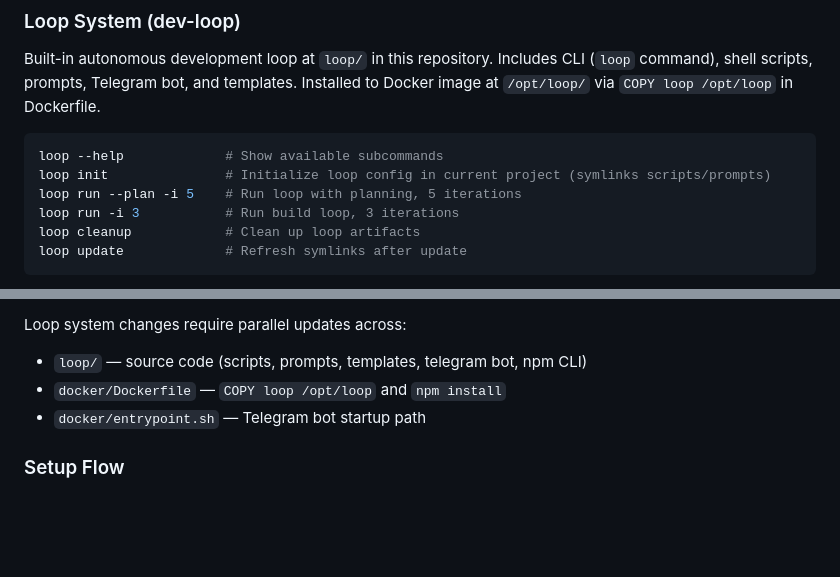
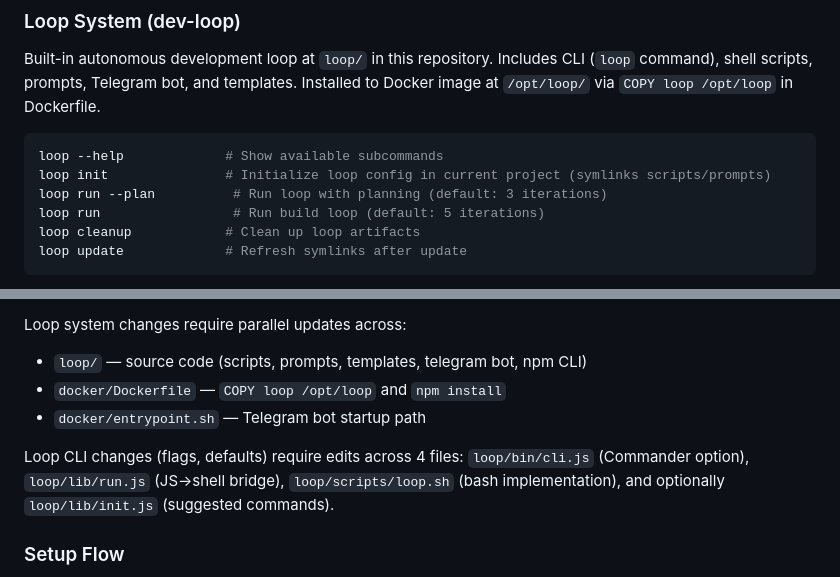
Before and after one commit to ethantiv/ai-devcontainer-sync-pub, a Markdown page: CLAUDE.md, 2 parts joined by grey strips. Rendered like a GitHub page; blank space fills up the shorter version.

Commit message:
docs: update CLAUDE.md with loop CLI iteration defaults and change pattern
Co-Authored-By: Claude Opus 4.6 <noreply@anthropic.com>

````diff
--- a/CLAUDE.md
+++ b/CLAUDE.md
@@ -68,8 +68,8 @@ Built-in autonomous development loop at `loop/` in this repository. Includes CLI
 ```bash
 loop --help             # Show available subcommands
 loop init               # Initialize loop config in current project (symlinks scripts/prompts)
-loop run --plan -i 5    # Run loop with planning, 5 iterations
-loop run -i 3           # Run build loop, 3 iterations
+loop run --plan          # Run loop with planning (default: 3 iterations)
+loop run                 # Run build loop (default: 5 iterations)
 loop cleanup            # Clean up loop artifacts
 loop update             # Refresh symlinks after update
 ```
@@ -127,6 +127,8 @@ Loop system changes require parallel updates across:
 - `docker/Dockerfile` — `COPY loop /opt/loop` and `npm install`
 - `docker/entrypoint.sh` — Telegram bot startup path
 
+Loop CLI changes (flags, defaults) require edits across 4 files: `loop/bin/cli.js` (Commander option), `loop/lib/run.js` (JS→shell bridge), `loop/scripts/loop.sh` (bash implementation), and optionally `loop/lib/init.js` (suggested commands).
+
 ### Setup Flow
 
 **DevContainer/Codespaces**: Container start → `setup-env.sh` → SSH/GH auth → Claude config → sync plugins → add MCP servers
````
